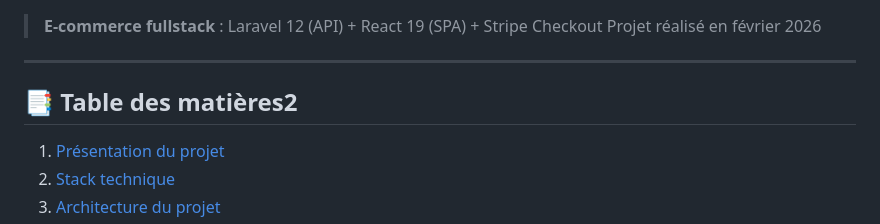
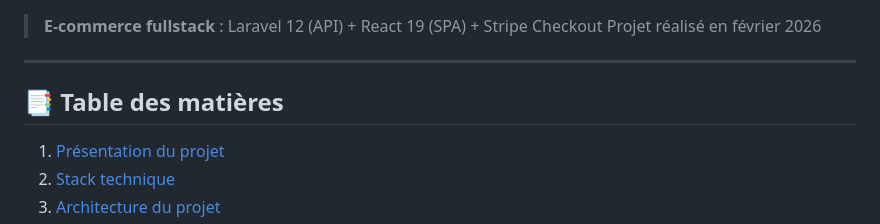
Before and after one commit to Abder541/Luxe-Shop, a Markdown page: README.md, the part around the change. Drawn GitHub-style.

```diff
--- a/README.md
+++ b/README.md
@@ -5,7 +5,7 @@
 
 ---
 
-## 📑 Table des matières2
+## 📑 Table des matières
 
 1. [Présentation du projet](#-présentation-du-projet)
 2. [Stack technique](#-stack-technique)
```
